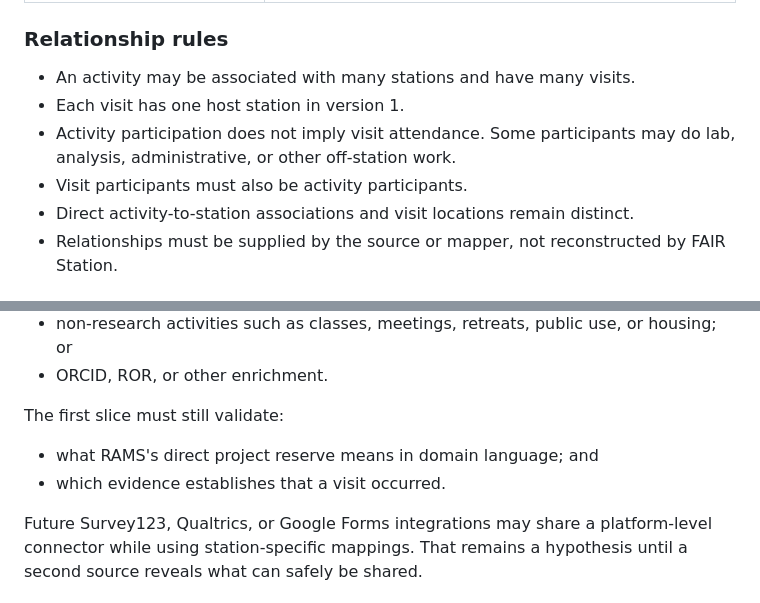
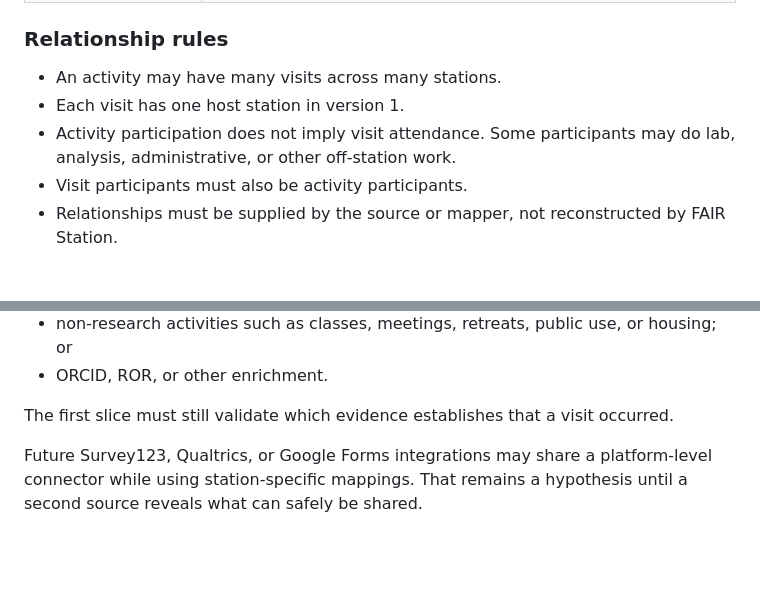
Before and after one commit to CDLUC3/FAIRStation, a Markdown page: docs/fair_station_research_record_contract.md, 2 parts joined by grey strips. Rendered like a GitHub page; blank space fills up the shorter version.

```diff
--- a/docs/fair_station_research_record_contract.md
+++ b/docs/fair_station_research_record_contract.md
@@ -79,12 +72,11 @@ schema shown above.
 
 ### Relationship rules
 
-- An activity may be associated with many stations and have many visits.
+- An activity may have many visits across many stations.
 - Each visit has one host station in version 1.
 - Activity participation does not imply visit attendance. Some participants
   may do lab, analysis, administrative, or other off-station work.
 - Visit participants must also be activity participants.
-- Direct activity-to-station associations and visit locations remain distinct.
 - Relationships must be supplied by the source or mapper, not reconstructed by
   FAIR Station.
 
@@ -187,10 +183,8 @@ Version 1 does not define:
   housing; or
 - ORCID, ROR, or other enrichment.
 
-The first slice must still validate:
-
-- what RAMS's direct project reserve means in domain language; and
-- which evidence establishes that a visit occurred.
+The first slice must still validate which evidence establishes that a visit
+occurred.
 
 Future Survey123, Qualtrics, or Google Forms integrations may share a
 platform-level connector while using station-specific mappings. That remains a
```
Also changed, not shown: other parts of docs/fair_station_research_record_contract.md (+18 -21 lines), docs/decisions/0001-bootstrap-rails-validation-slice.md (added, +75 -0 lines).
